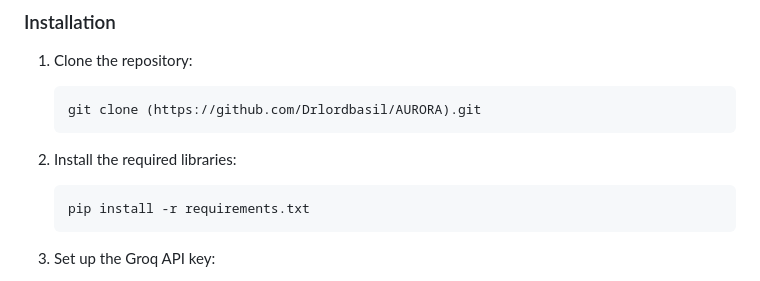
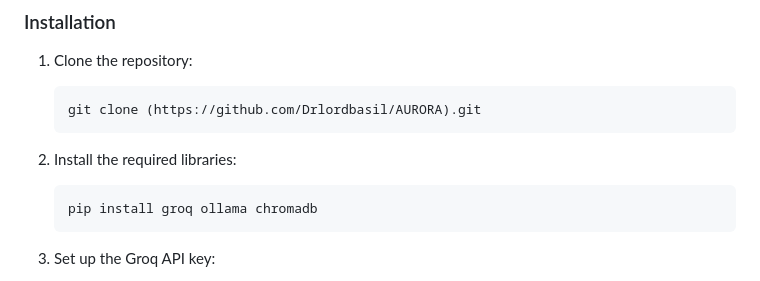
Before and after one commit to Drlordbasil/AURORA, a Markdown page: README.md, the part around the change. Drawn GitHub-style.

````diff
--- a/README.md
+++ b/README.md
@@ -28,7 +28,7 @@ AURORA is a multithought AI with multiple brain lobes that feed into its thought
 
 2. Install the required libraries:
    ```
-   pip install -r requirements.txt
+   pip install groq ollama chromadb
    ```
 
 3. Set up the Groq API key:
````
